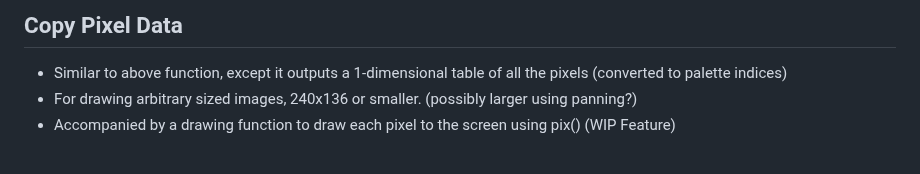
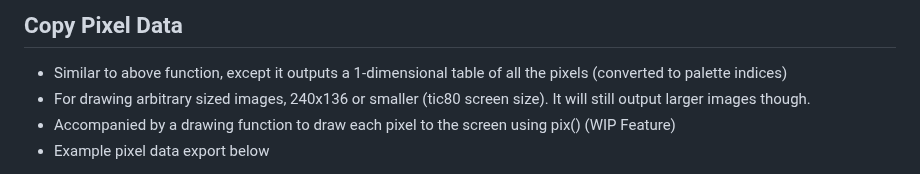
Before and after one commit to archaicvirus/Pic-2-Tic, a Markdown page: README.md, the part around one of its changes. Rendered like a GitHub page.

```diff
--- a/README.md
+++ b/README.md
@@ -36,6 +36,7 @@ For now, you can run the app by using [VS Code](https://visualstudio.microsoft.c
 
 ## Copy Pixel Data
 - Similar to above function, except it outputs a 1-dimensional table of all the pixels (converted to palette indices)
-- For drawing arbitrary sized images, 240x136 or smaller. (possibly larger using panning?)
+- For drawing arbitrary sized images, 240x136 or smaller (tic80 screen size). It will still output larger images though.
 - Accompanied by a drawing function to draw each pixel to the screen using pix() (WIP Feature)
+- Example pixel data export below
 
```
Also changed, not shown: other parts of README.md (+1 -0 lines).
